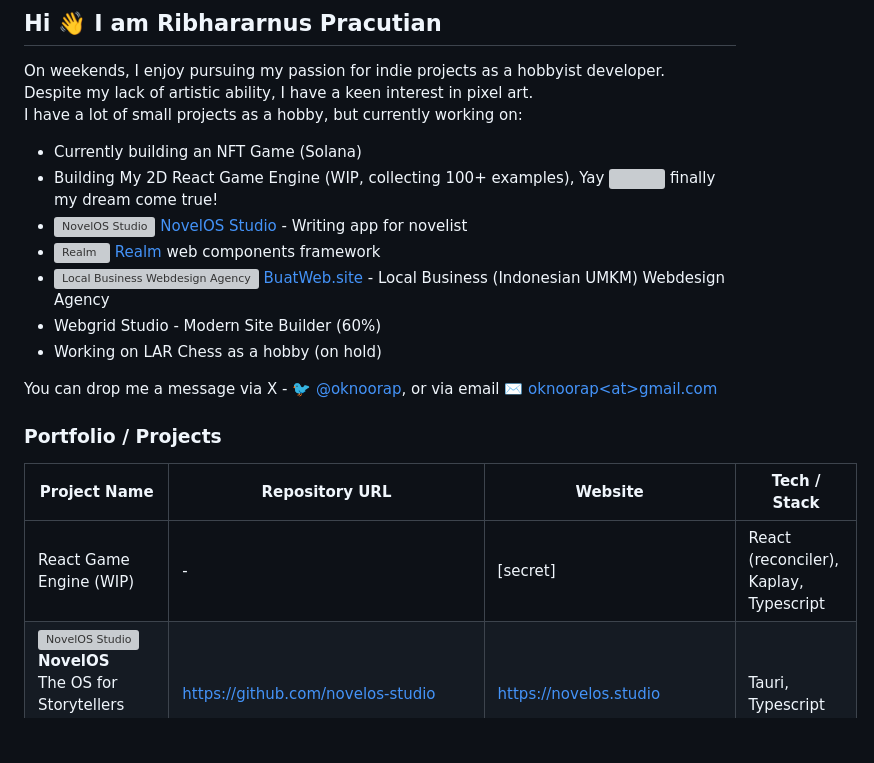
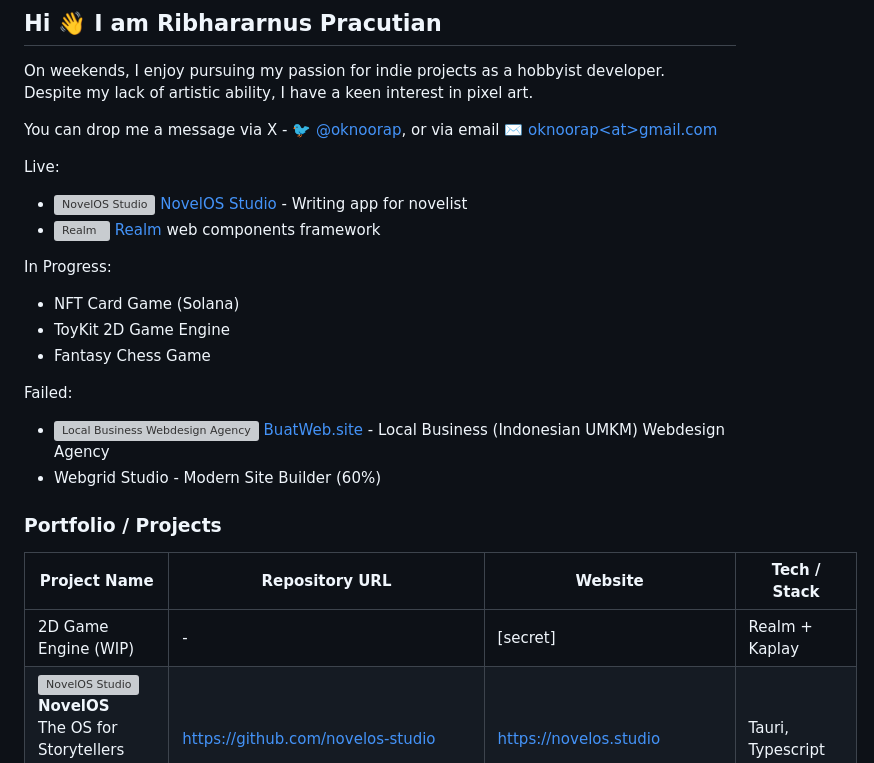
Before and after one commit to oknoorap/oknoorap, a Markdown page: README.md, the part around the change. Rendered like a GitHub page; blank space fills up the shorter version; grey boxes are pictures that could not be loaded.

```diff
--- a/README.md
+++ b/README.md
@@ -2,24 +2,27 @@
 
 On weekends, I enjoy pursuing my passion for indie projects as a hobbyist developer.
 Despite my lack of artistic ability, I have a keen interest in pixel art.
-I have a lot of small projects as a hobby, but currently working on:
 
-* Currently building an NFT Game (Solana)
-* Building My 2D React Game Engine (WIP, collecting 100+ examples), Yay <picture><img src="https://i.pinimg.com/originals/43/51/13/435113fe44d541a80851fd7c044c8801.gif" width="16" height="16" /></picture> finally my dream come true!
+You can drop me a message via X - [🐦 @oknoorap](https://x.com/oknoorap), or via email [✉️ oknoorap&lt;at&gt;gmail.com](mailto:oknoorap@gmail.com)
+
+Live:
 * <picture><img src="https://www.google.com/s2/favicons?domain=novelos.studio" alt="NovelOS Studio" /></picture> [NovelOS Studio](https://novelos.studio) - Writing app for novelist
 * <picture><img src="https://realm.js.org/favicons/favicon-32x32.png" alt="Realm" width="16" height="16" /></picture> [Realm](https://realm.js.org) web components framework
+
+In Progress:
+* NFT Card Game (Solana)
+* ToyKit 2D Game Engine
+* Fantasy Chess Game
+
+Failed:
 * <picture><img src="https://www.google.com/s2/favicons?domain=buatweb.site" alt="Local Business Webdesign Agency" /></picture> [BuatWeb.site](https://buatweb.site) - Local Business (Indonesian UMKM) Webdesign Agency
 * Webgrid Studio - Modern Site Builder (60%)
-* Working on LAR Chess as a hobby (on hold)
-
-
-You can drop me a message via X - [🐦 @oknoorap](https://x.com/oknoorap), or via email [✉️ oknoorap&lt;at&gt;gmail.com](mailto:oknoorap@gmail.com)
 
 ### Portfolio / Projects
 
 | Project Name | Repository URL | Website | Tech / Stack |
 |--|--|--|--|
-| React Game Engine (WIP) | - | [secret] | React (reconciler), Kaplay, Typescript |
+| 2D Game Engine (WIP) | - | [secret] | Realm + Kaplay |
 | <picture><img src="https://www.google.com/s2/favicons?domain=novelos.studio" alt="NovelOS Studio" /></picture> **NovelOS**<br />The OS for Storytellers<br />Writing app for novelist | https://github.com/novelos-studio | https://novelos.studio | Tauri, Typescript |
 | <picture><img src="https://realm.js.org/favicons/favicon-32x32.png" alt="Realm" width="16" height="16" /></picture> **Realm**<br />Reactive-Lightweight Markup Language (REALM) HTML framework for building MVPs. | https://github.com/realmorg/realm | https://realm.js.org | Typescript, Web Components |
 | <picture><img src="https://hnchan.netlify.app/favicons/favicon-16x16.png" alt="HNChan" width="16" height="16" /></picture> **HNChan**<br/>Hacker News in 4chan style | https://github.com/oknoorap/hnchan | https://hnchan.netlify.app | NextJS |
```
